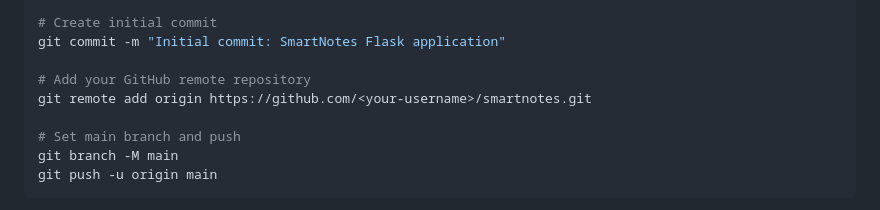
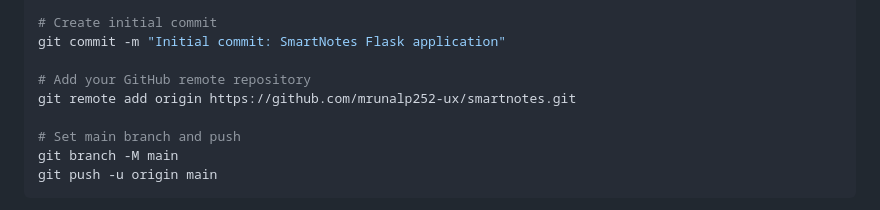
Before and after one commit to mrunalp252-ux/smartnotes, a Markdown page: README.md, the part around the change. Drawn GitHub-style.

Commit message:
docs: update repository URL to mrunalp252-ux/smartnotes

```diff
--- a/README.md
+++ b/README.md
@@ -187,7 +187,7 @@ git add .
 git commit -m "Initial commit: SmartNotes Flask application"
 
 # Add your GitHub remote repository
-git remote add origin https://github.com/<your-username>/smartnotes.git
+git remote add origin https://github.com/mrunalp252-ux/smartnotes.git
 
 # Set main branch and push
 git branch -M main
```
